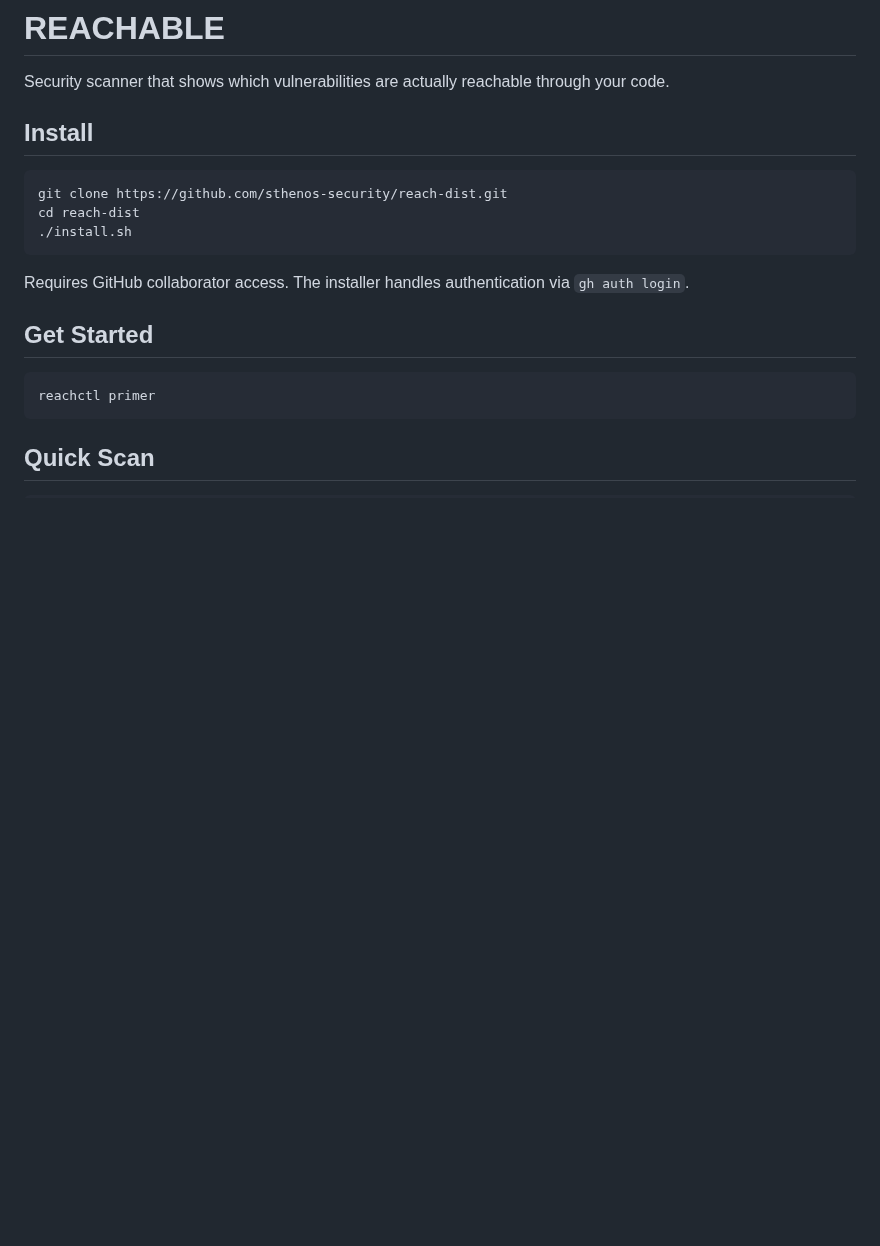
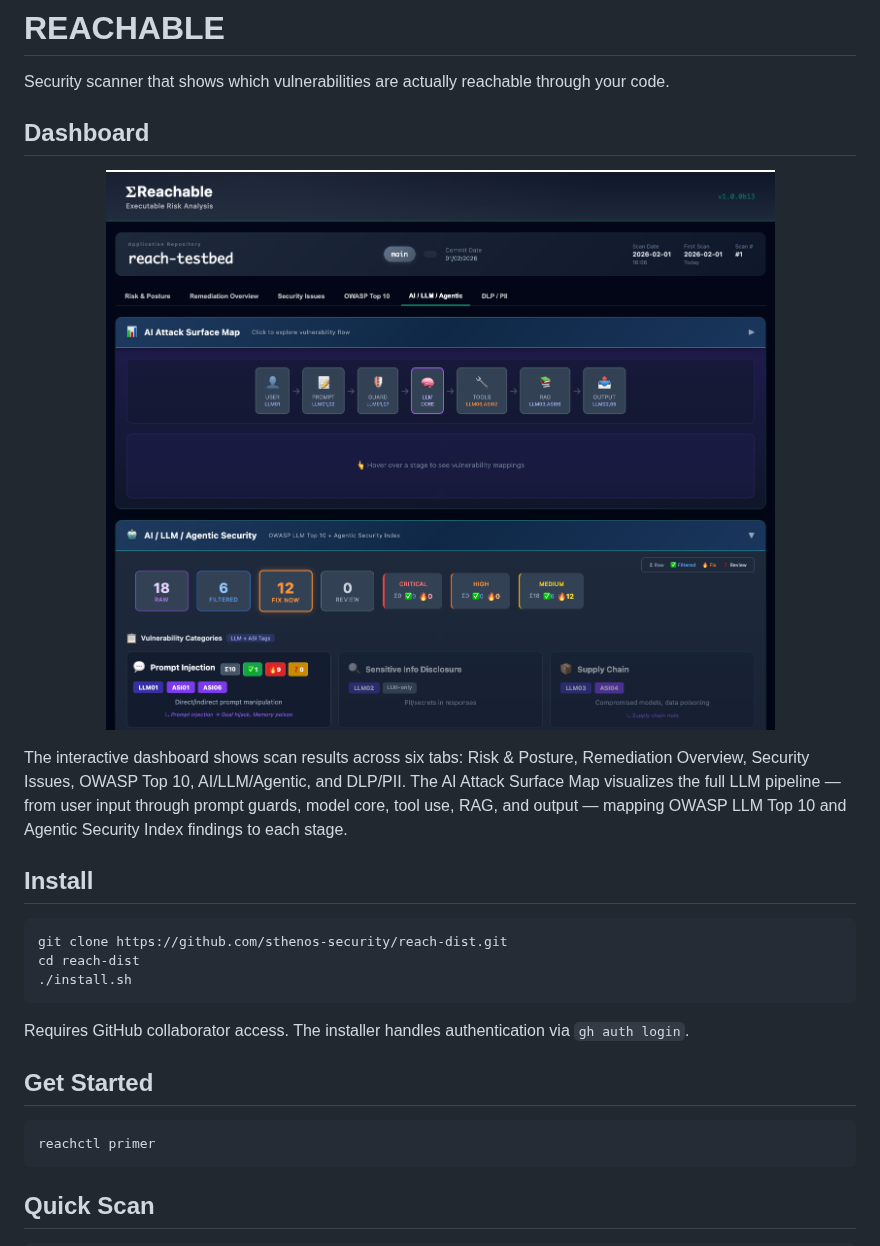
Before and after one commit to sthenos-security/reach-dist, a Markdown page: README.md, the part around the change. Drawn GitHub-style; pictures changed too: assets/dashboard-ai-tab.png (added); blank space fills up the shorter version.

Commit message:
add dashboard screenshot, venv-based installer, updated README

```diff
--- a/README.md
+++ b/README.md
@@ -1,6 +1,14 @@
 # REACHABLE
 
 Security scanner that shows which vulnerabilities are actually reachable through your code.
+
+## Dashboard
+
+<p align="center">
+  <img src="assets/dashboard-ai-tab.png" alt="REACHABLE Dashboard — AI/LLM/Agentic Security" width="900">
+</p>
+
+The interactive dashboard shows scan results across six tabs: Risk & Posture, Remediation Overview, Security Issues, OWASP Top 10, AI/LLM/Agentic, and DLP/PII. The AI Attack Surface Map visualizes the full LLM pipeline — from user input through prompt guards, model core, tool use, RAG, and output — mapping OWASP LLM Top 10 and Agentic Security Index findings to each stage.
 
 ## Install
 
```
